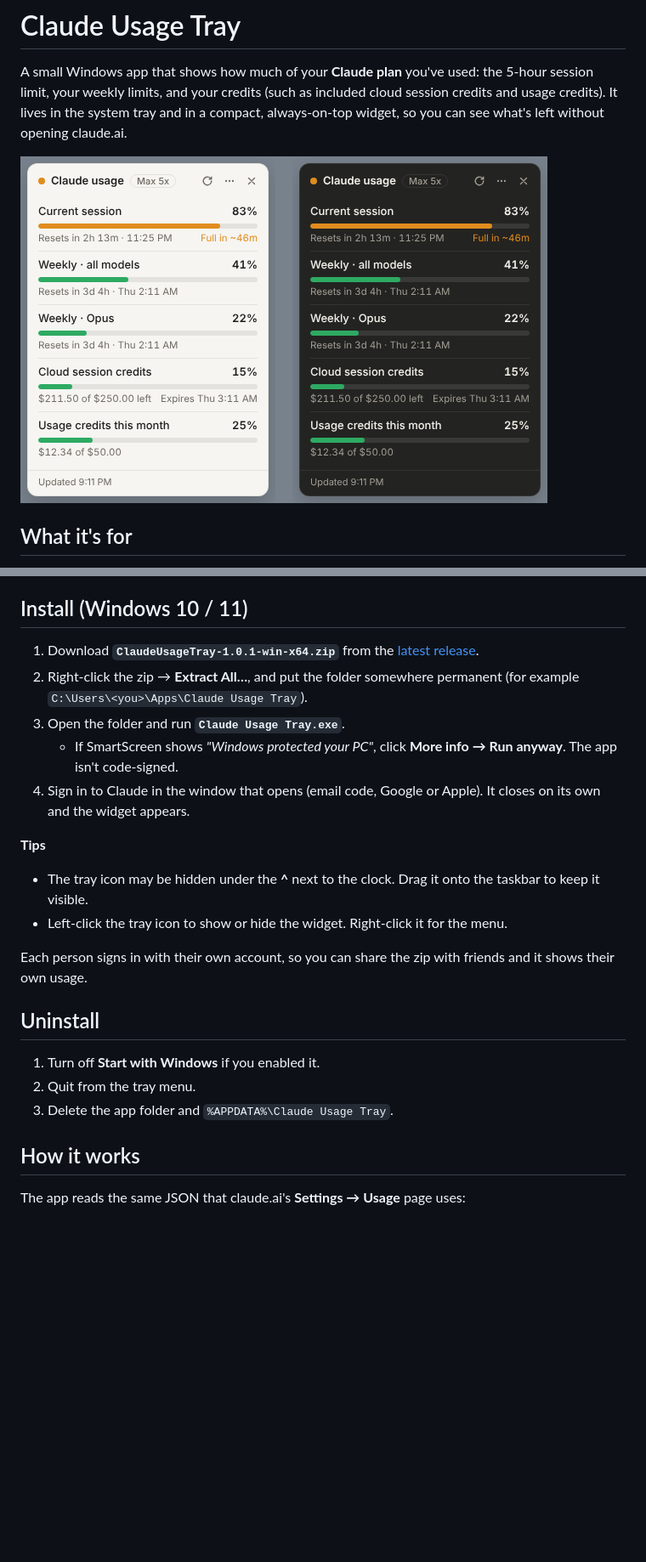
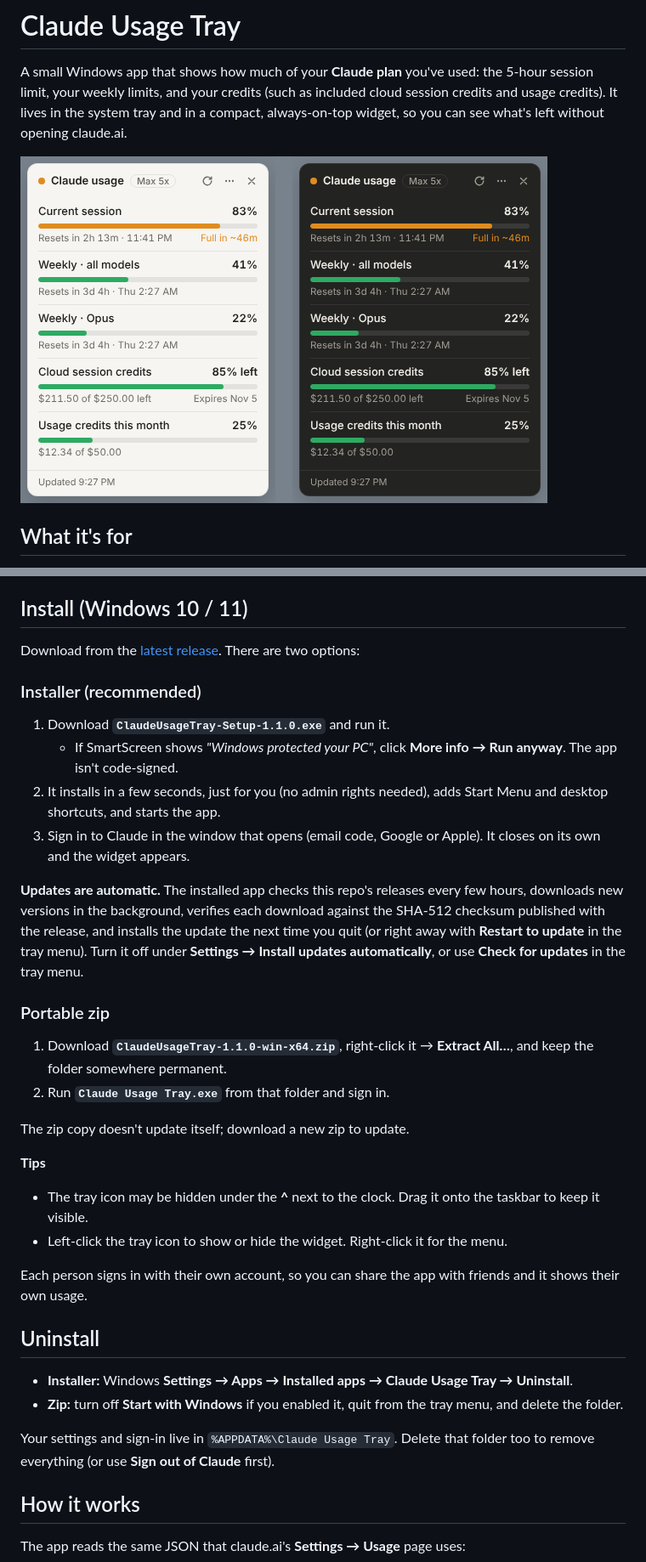
Before and after one commit to dilloncain/claude-usage-tray, a Markdown page: README.md, 2 parts joined by grey strips. Shown at 85% size. Drawn GitHub-style; pictures changed too: docs/widget.png; blank space fills up the shorter version.

```diff
--- a/README.md
+++ b/README.md
@@ -29,23 +29,36 @@ If you use Claude Pro, Max, Team or Enterprise (in the app, on claude.ai or in C
 
 ## Install (Windows 10 / 11)
 
-1. Download **`ClaudeUsageTray-1.0.1-win-x64.zip`** from the [latest release](../../releases/latest).
-2. Right-click the zip → **Extract All…**, and put the folder somewhere permanent (for example `C:\Users\<you>\Apps\Claude Usage Tray`).
-3. Open the folder and run **`Claude Usage Tray.exe`**.
+Download from the [latest release](../../releases/latest). There are two options:
+
+### Installer (recommended)
+
+1. Download **`ClaudeUsageTray-Setup-1.1.0.exe`** and run it.
    - If SmartScreen shows *"Windows protected your PC"*, click **More info → Run anyway**. The app isn't code-signed.
-4. Sign in to Claude in the window that opens (email code, Google or Apple). It closes on its own and the widget appears.
+2. It installs in a few seconds, just for you (no admin rights needed), adds Start Menu and desktop shortcuts, and starts the app.
+3. Sign in to Claude in the window that opens (email code, Google or Apple). It closes on its own and the widget appears.
+
+**Updates are automatic.** The installed app checks this repo's releases every few hours, downloads new versions in the background, verifies each download against the SHA-512 checksum published with the release, and installs the update the next time you quit (or right away with **Restart to update** in the tray menu). Turn it off under **Settings → Install updates automatically**, or use **Check for updates** in the tray menu.
+
+### Portable zip
+
+1. Download **`ClaudeUsageTray-1.1.0-win-x64.zip`**, right-click it → **Extract All…**, and keep the folder somewhere permanent.
+2. Run **`Claude Usage Tray.exe`** from that folder and sign in.
+
+The zip copy doesn't update itself; download a new zip to update.
 
 **Tips**
 - The tray icon may be hidden under the **^** next to the clock. Drag it onto the taskbar to keep it visible.
 - Left-click the tray icon to show or hide the widget. Right-click it for the menu.
 
-Each person signs in with their own account, so you can share the zip with friends and it shows their own usage.
+Each person signs in with their own account, so you can share the app with friends and it shows their own usage.
 
 ## Uninstall
 
-1. Turn off **Start with Windows** if you enabled it.
-2. Quit from the tray menu.
-3. Delete the app folder and `%APPDATA%\Claude Usage Tray`.
+- **Installer:** Windows **Settings → Apps → Installed apps → Claude Usage Tray → Uninstall**.
+- **Zip:** turn off **Start with Windows** if you enabled it, quit from the tray menu, and delete the folder.
+
+Your settings and sign-in live in `%APPDATA%\Claude Usage Tray`. Delete that folder too to remove everything (or use **Sign out of Claude** first).
 
 ## How it works
 
```
Also changed, not shown: other parts of README.md (+2 -1 lines), CHANGELOG.md (+14 -0 lines), 10 other files.
